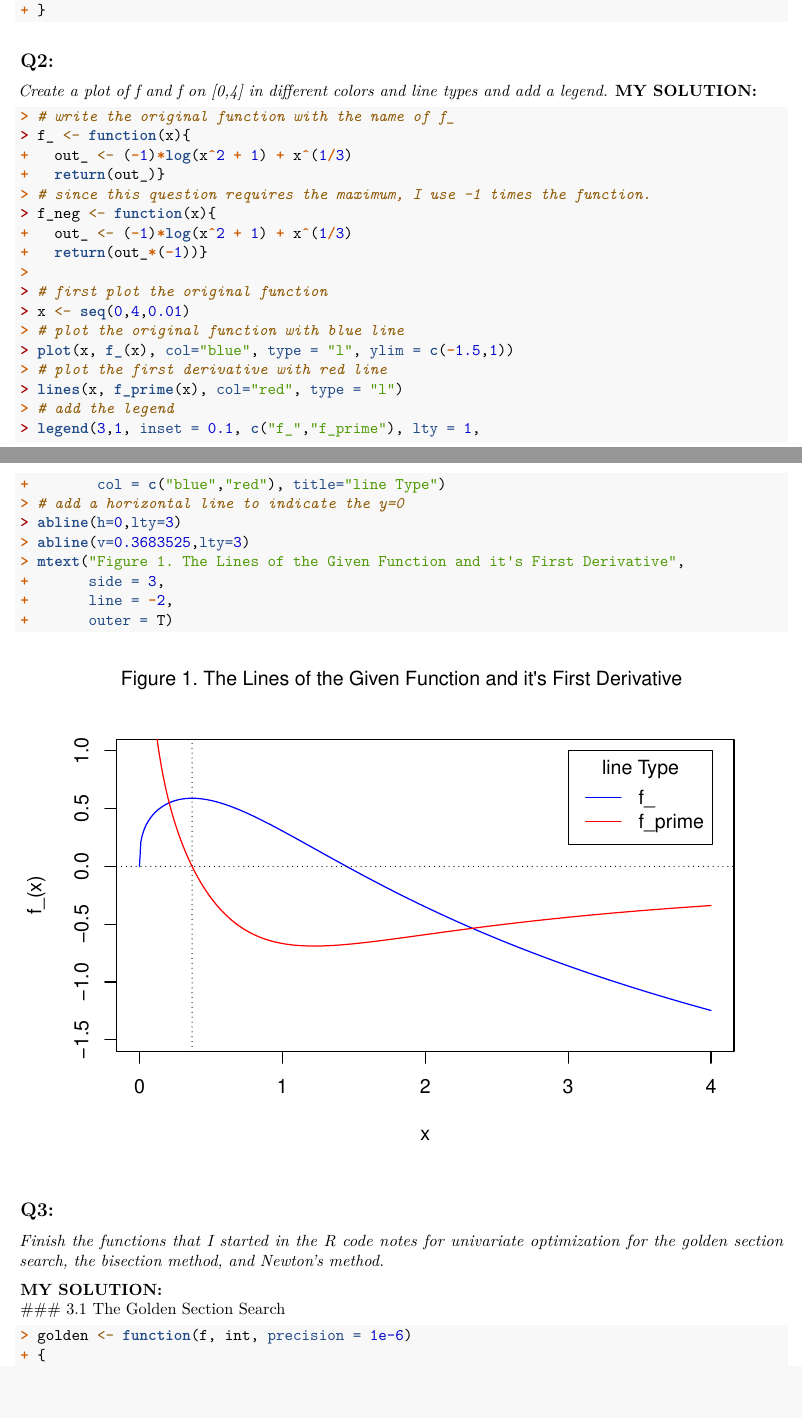
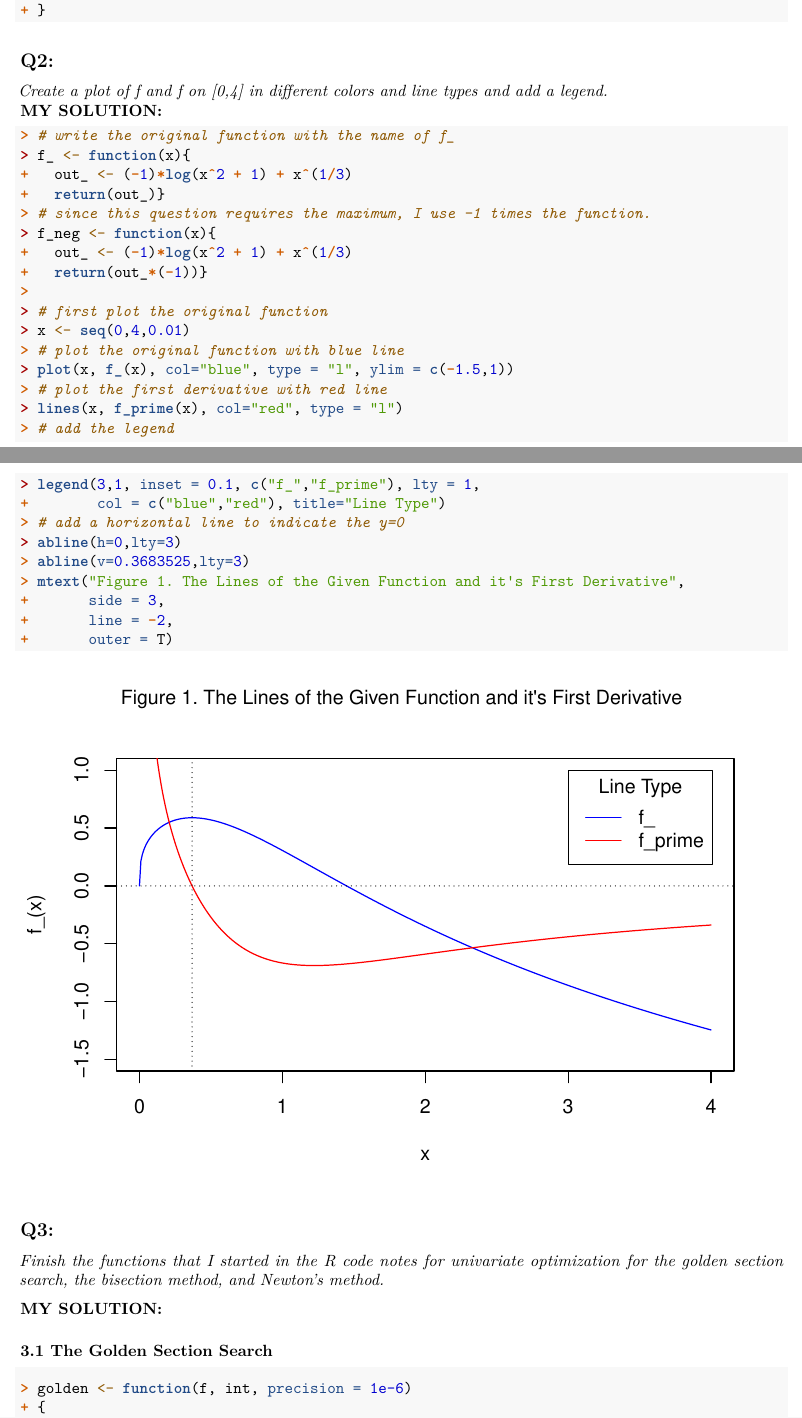
Before and after one commit to cgpan/hudm6026_homeworks, an R Markdown document (homework_05/Homework_05_Pan-Lei.Rmd): two parts of pages 1 and 2 of 7 before the commit and two parts of pages 1 and 2 of 8 after it, joined at a grey line, cut so that both start at the same text, the shorter picture padded with empty space. Rendered offline with R 4.5, knitr and Pandoc, then LaTeX, with nearby package versions.

Commit message:
HW_05 V1.3

```diff
--- a/homework_05/Homework_05_Pan-Lei.Rmd
+++ b/homework_05/Homework_05_Pan-Lei.Rmd
@@ -61,7 +61,7 @@ plot(x, f_(x), col="blue", type = "l", ylim = c(-1.5,1))
 lines(x, f_prime(x), col="red", type = "l")
 # add the legend
 legend(3,1, inset = 0.1, c("f_","f_prime"), lty = 1,
-       col = c("blue","red"), title="line Type")
+       col = c("blue","red"), title="Line Type")
 # add a horizontal line to indicate the y=0
 abline(h=0,lty=3)
 abline(v=0.3683525,lty=3)
```
Also changed, not shown: homework_05/Homework_05_Pan-Lei.pdf, homework_05/Homework_05_Pan-Lei.tex, homework_05/Homework_05_Pan-Lei_files/figure-latex/unnamed-chunk-2-1.pdf, homework_05/Homework_05_Pan-Lei.Rmd (1 more changed lines), 6 other files.
